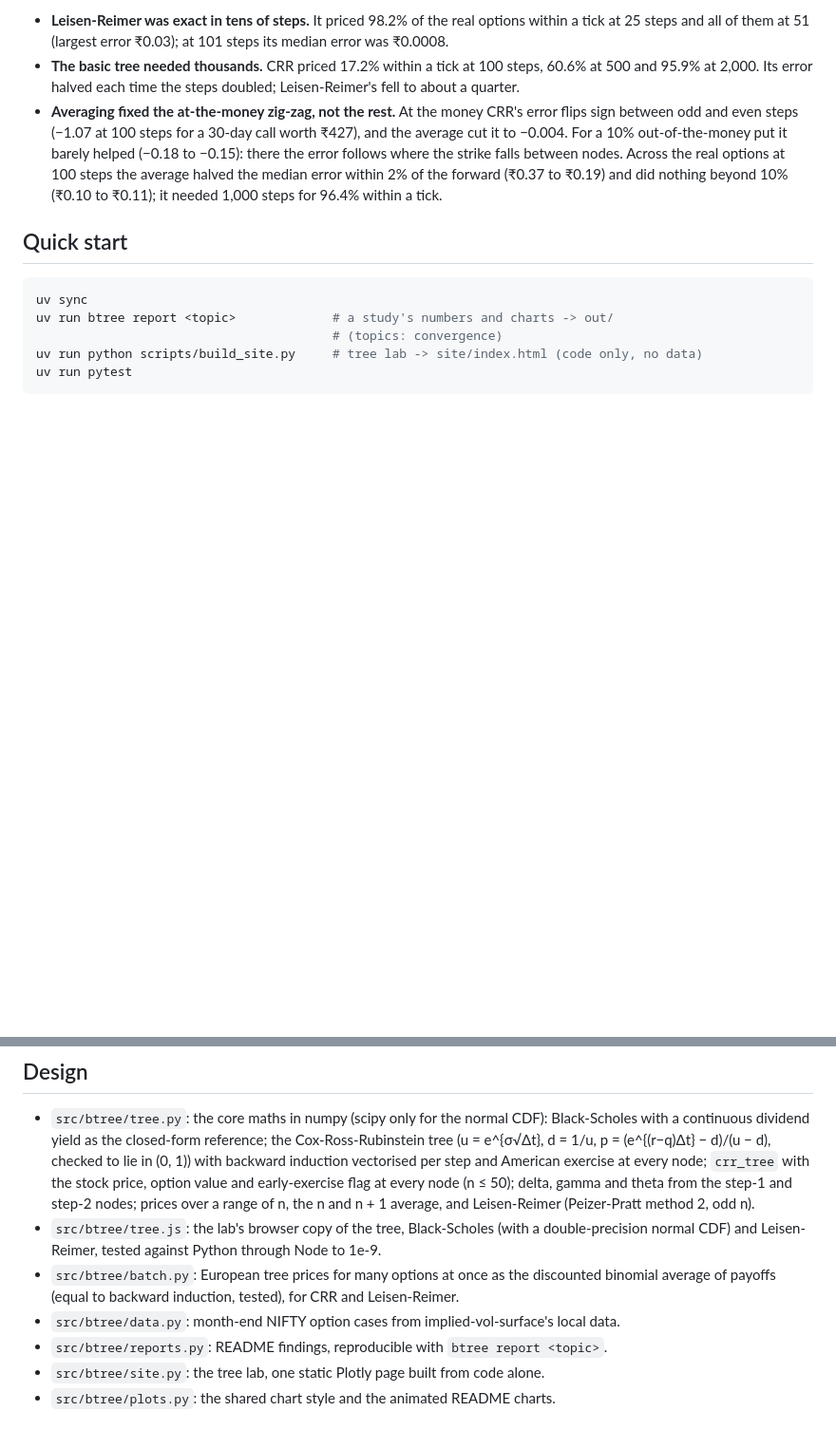
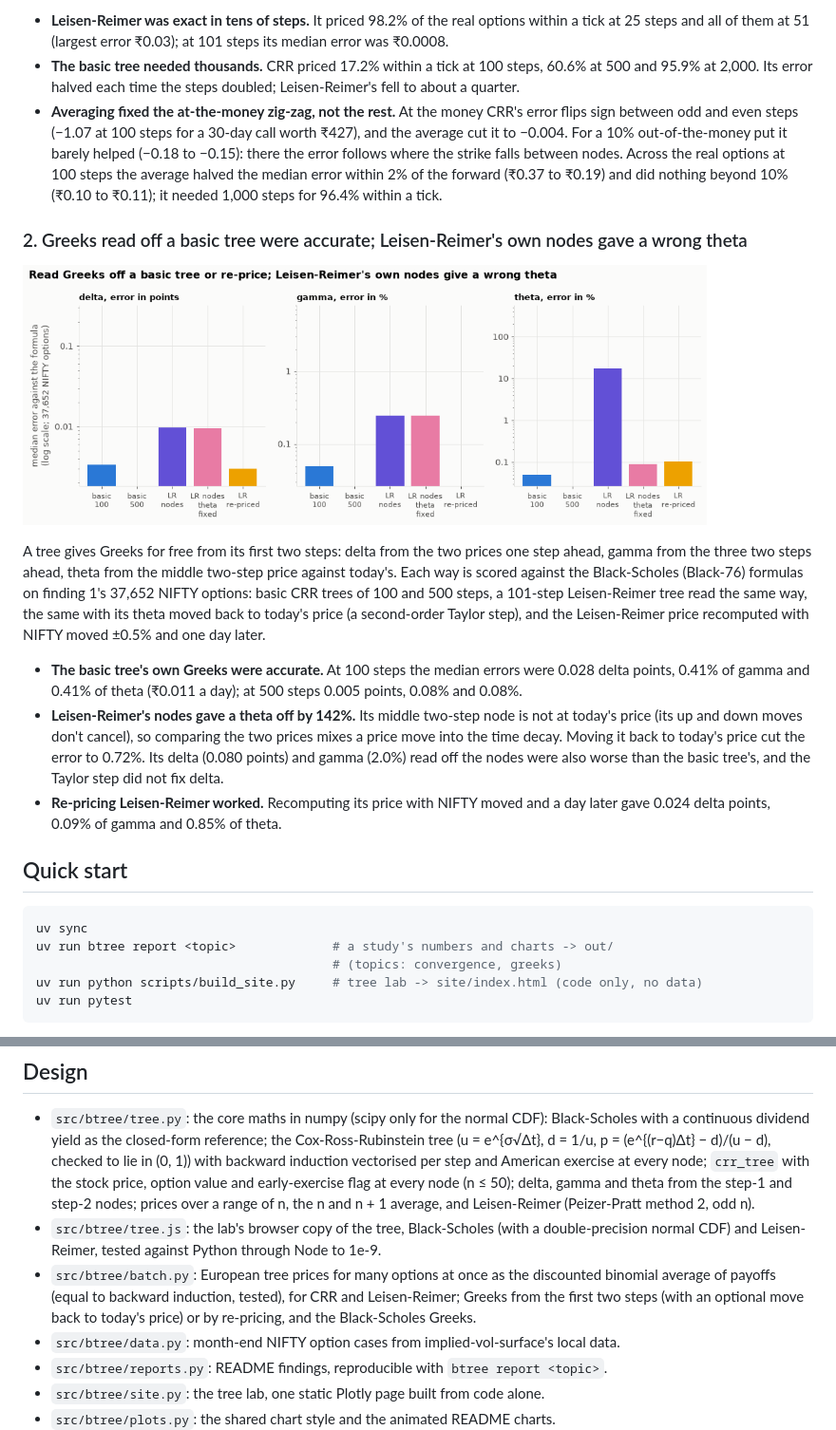
Before and after one commit to Dhirajdas18/binomial-trees, a Markdown page: README.md, 2 parts joined by grey strips. Shown at 95% size. Drawn GitHub-style; pictures changed too: docs/img/greeks.gif (added); blank space fills up the shorter version.

Commit message:
feat: compare delta, gamma and theta read off CRR and Leisen-Reimer trees, or by re-pricing, with the formulas on real NIFTY options

````diff
--- a/README.md
+++ b/README.md
@@ -53,12 +53,34 @@ is the exact answer. Accuracy is counted against NSE's price step, one tick of
   average halved the median error within 2% of the forward (₹0.37 to ₹0.19) and did nothing
   beyond 10% (₹0.10 to ₹0.11); it needed 1,000 steps for 96.4% within a tick.
 
+### 2. Greeks read off a basic tree were accurate; Leisen-Reimer's own nodes gave a wrong theta
+
+<a href="docs/img/greeks.png"><picture><source media="(prefers-reduced-motion: reduce)" srcset="docs/img/greeks.png"><img src="docs/img/greeks.gif" alt="Median error of delta, gamma and theta against the formula for five ways of getting Greeks from a tree" width="720"></picture></a>
+
+A tree gives Greeks for free from its first two steps: delta from the two prices one step ahead,
+gamma from the three two steps ahead, theta from the middle two-step price against today's. Each
+way is scored against the Black-Scholes (Black-76) formulas on finding 1's 37,652 NIFTY options:
+basic CRR trees of 100 and 500 steps, a 101-step Leisen-Reimer tree read the same way, the same with
+its theta moved back to today's price (a second-order Taylor step), and the Leisen-Reimer price
+recomputed with NIFTY moved ±0.5% and one day later.
+
+- **The basic tree's own Greeks were accurate.** At 100 steps the median errors were 0.028 delta
+  points, 0.41% of gamma and 0.41% of theta (₹0.011 a day); at 500 steps 0.005 points, 0.08% and
+  0.08%.
+- **Leisen-Reimer's nodes gave a theta off by 142%.** Its middle two-step node is not at today's
+  price (its up and down moves don't cancel), so comparing the two prices mixes a price move into
+  the time decay. Moving it back to today's price cut the error to 0.72%. Its delta (0.080 points)
+  and gamma (2.0%) read off the nodes were also worse than the basic tree's, and the Taylor step did
+  not fix delta.
+- **Re-pricing Leisen-Reimer worked.** Recomputing its price with NIFTY moved and a day later gave
+  0.024 delta points, 0.09% of gamma and 0.85% of theta.
+
 ## Quick start
 
 ```bash
 uv sync
 uv run btree report <topic>             # a study's numbers and charts -> out/
-                                        # (topics: convergence)
+                                        # (topics: convergence, greeks)
 uv run python scripts/build_site.py     # tree lab -> site/index.html (code only, no data)
 uv run pytest
 ```
@@ -80,7 +102,9 @@ committed here.
 - `src/btree/tree.js`: the lab's browser copy of the tree, Black-Scholes (with a double-precision
   normal CDF) and Leisen-Reimer, tested against Python through Node to 1e-9.
 - `src/btree/batch.py`: European tree prices for many options at once as the discounted binomial
-  average of payoffs (equal to backward induction, tested), for CRR and Leisen-Reimer.
+  average of payoffs (equal to backward induction, tested), for CRR and Leisen-Reimer; Greeks from
+  the first two steps (with an optional move back to today's price) or by re-pricing, and the
+  Black-Scholes Greeks.
 - `src/btree/data.py`: month-end NIFTY option cases from implied-vol-surface's local data.
 - `src/btree/reports.py`: README findings, reproducible with `btree report <topic>`.
 - `src/btree/site.py`: the tree lab, one static Plotly page built from code alone.
````
Also changed, not shown: other parts of README.md (+1 -1 lines), docs/img/greeks.png (added), 3 other files.
